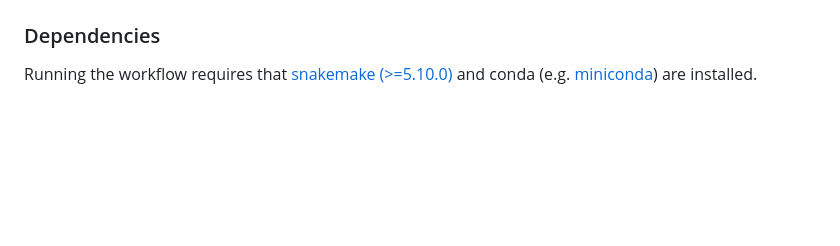
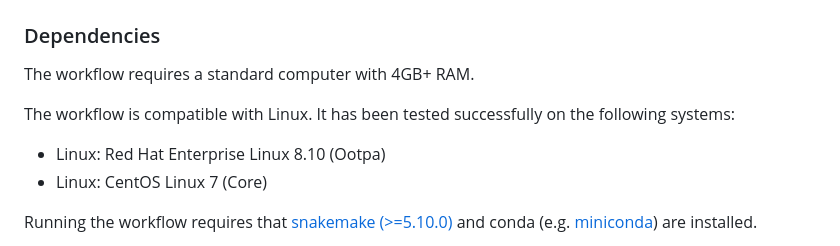
Before and after one commit to EngreitzLab/CRISPR_comparison, a Markdown page: README.md, the part around the change. Drawn GitHub-style; blank space fills up the shorter version.

```diff
--- a/README.md
+++ b/README.md
@@ -28,6 +28,12 @@ Other notes:
  	* (optional) Cell type mappings between cell types in predictions and experiment
 
 ### Dependencies
+The workflow requires a standard computer with 4GB+ RAM.
+
+The workflow is compatible with Linux. It has been tested successfully on the following systems:
+- Linux: Red Hat Enterprise Linux 8.10 (Ootpa)
+- Linux: CentOS Linux 7 (Core)
+
 Running the workflow requires that
 [snakemake (>=5.10.0)](https://snakemake.readthedocs.io/en/stable/index.html) and conda
 (e.g. [miniconda](https://docs.conda.io/en/latest/miniconda.html)) are installed.
```
